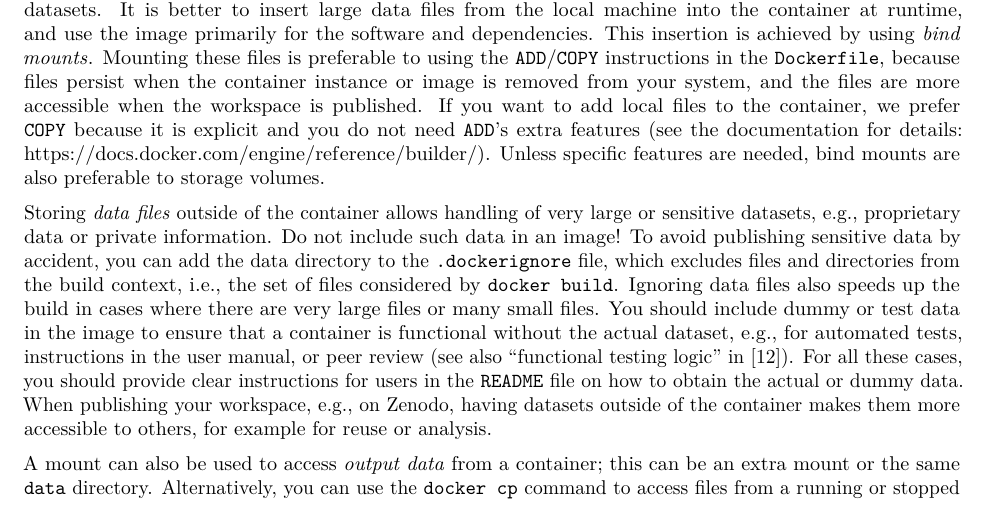
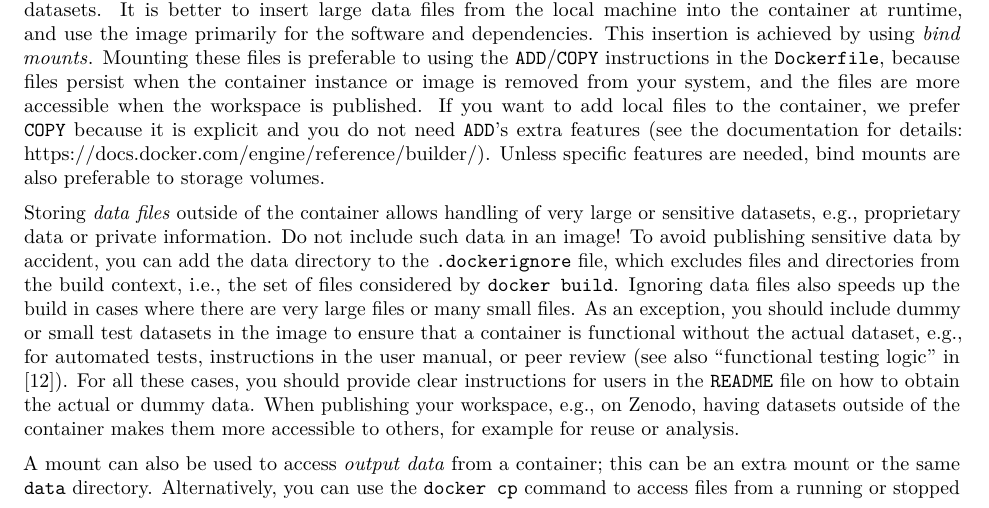
Before and after one commit to nuest/ten-simple-rules-dockerfiles, an R Markdown document (ten-simple-rules-dockerfiles.Rmd): part of page 12 of 21, cut so that both start at the same text. Rendered offline with R 4.5, knitr and Pandoc, then LaTeX, with nearby package versions; drawn as R Markdown's standard PDF in place of the format the file asks for.

Commit message:
Flag exception of dummy data

```diff
--- a/ten-simple-rules-dockerfiles.Rmd
+++ b/ten-simple-rules-dockerfiles.Rmd
@@ -597,7 +597,7 @@ Storing _data files_ outside of the container allows handling of very large or s
 Do not include such data in an image!
 To avoid publishing sensitive data by accident, you can add the data directory to the [`.dockerignore`](https://docs.docker.com/engine/reference/commandline/build/#use-a-dockerignore-file) file, which excludes files and directories from the [build context](https://docs.docker.com/engine/reference/commandline/build/#extended-description), i.e., the set of files considered by `docker build`.
 Ignoring data files also speeds up the build in cases where there are very large files or many small files.
-You should include dummy or test data in the image to ensure that a container is functional without the actual dataset, e.g., for automated tests, instructions in the user manual, or peer review (see also "functional testing logic" in @gruening_recommendations_2019).
+As an exception, you should include dummy or small test datasets in the image to ensure that a container is functional without the actual dataset, e.g., for automated tests, instructions in the user manual, or peer review (see also "functional testing logic" in @gruening_recommendations_2019).
 For all these cases, you should provide clear instructions for users in the `README` file on how to obtain the actual or dummy data.
 When publishing your workspace, e.g., on Zenodo, having datasets outside of the container makes them more accessible to others, for example for reuse or analysis.
 
```
